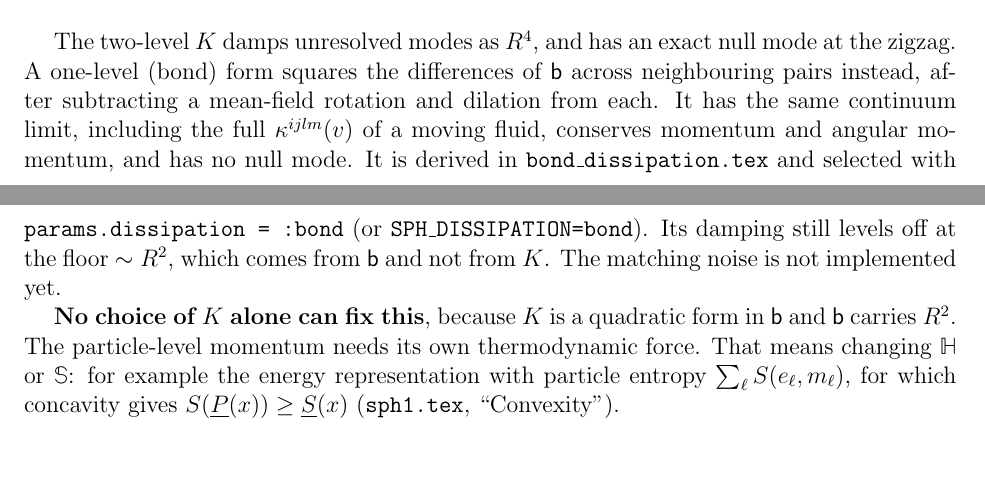
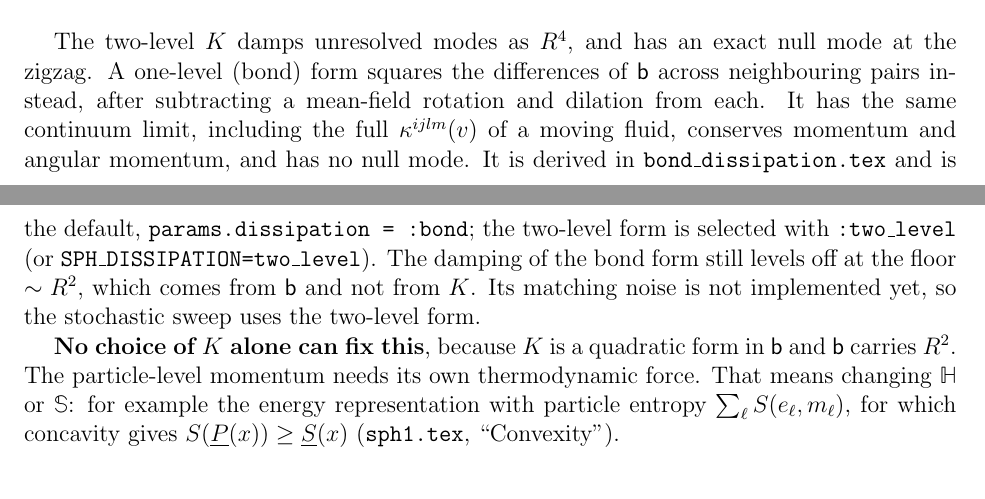
Before and after one commit to derek-teaney/stochastic-sph, a LaTeX paper (docs/firstrun.tex): two parts of pages 10 and 11 of 16, joined at a grey line, cut so that both start at the same text, the shorter picture padded with empty space. Compiled offline with pdfLaTeX.

Commit message:
Make the bond form the default dissipative function
params.dissipation now defaults to :bond (SPH_DISSIPATION=two_level selects
the two-level form). In the deterministic runs the bond form is closer to
the analytic results: the 2D viscous sound wave is off by 5.7% instead of
11.8% after one period, 1D by 0.36% instead of 0.49%, and the diffusing
shear mode about 15 times closer.

The stochastic sweep has noise only for the two-level form, so the
stochastic scripts select :two_level themselves. README and firstrun.tex
describe the new default.

Co-Authored-By: Claude Opus 5.5 <noreply@anthropic.com>

```diff
--- a/docs/firstrun.tex
+++ b/docs/firstrun.tex
@@ -658,10 +658,11 @@ across neighbouring pairs instead, after subtracting a mean-field rotation and
 dilation from each.  It has the same continuum limit, including the full
 $\kappa^{ijlm}(v)$ of a moving fluid, conserves momentum and angular momentum,
 and has no null mode.  It is derived in \texttt{bond\_dissipation.tex} and
-selected with \texttt{params.dissipation = :bond} (or
-\texttt{SPH\_DISSIPATION=bond}).  Its damping still levels off at the floor
-$\sim R^2$, which comes from $\bbeta$ and not from $K$.  The matching noise is
-not implemented yet.
+is the default, \texttt{params.dissipation = :bond}; the two-level form is
+selected with \texttt{:two\_level} (or \texttt{SPH\_DISSIPATION=two\_level}).  The
+damping of the bond form still levels off at the floor $\sim R^2$, which comes
+from $\bbeta$ and not from $K$.  Its matching noise is not implemented yet, so
+the stochastic sweep uses the two-level form.
 
 \textbf{No choice of $K$ alone can fix this}, because $K$ is a quadratic form in
 $\bbeta$ and $\bbeta$ carries $R^2$.  The particle-level momentum needs its own
```
Also changed, not shown: README.md, docs/firstrun.pdf, 6 other files.
